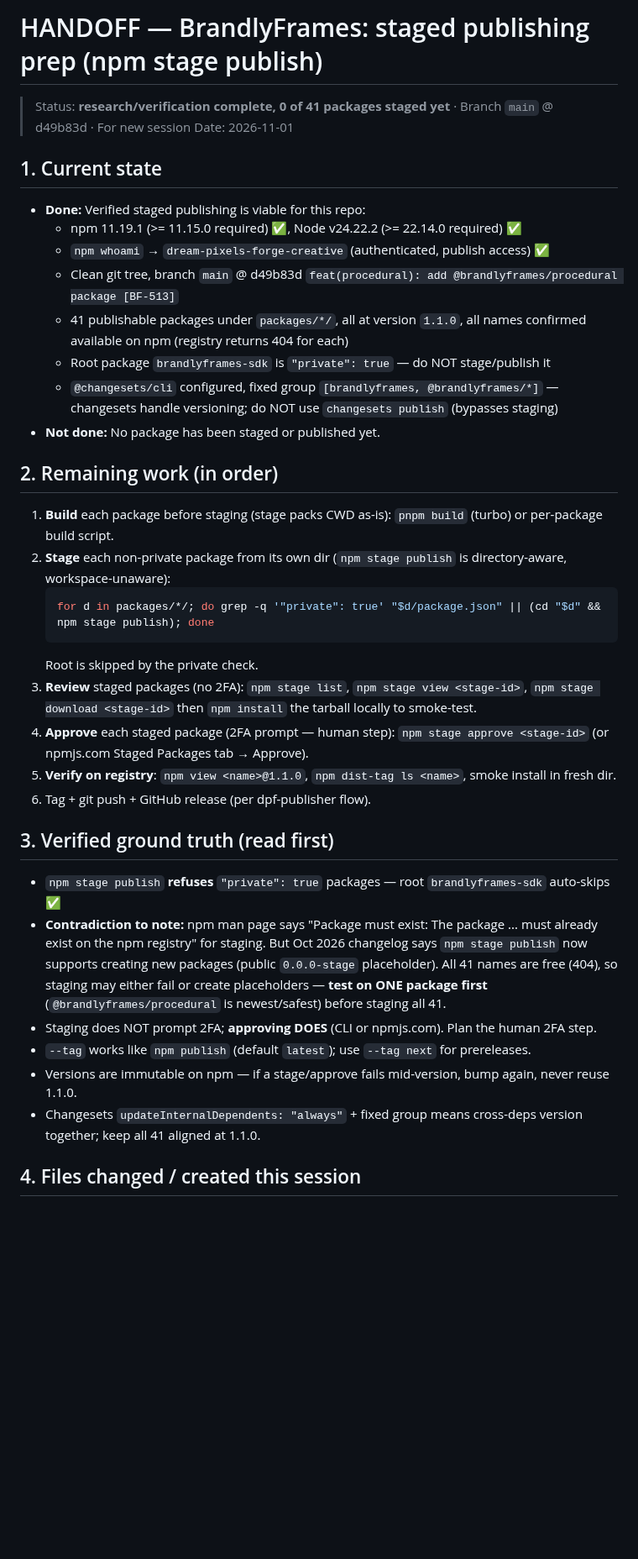
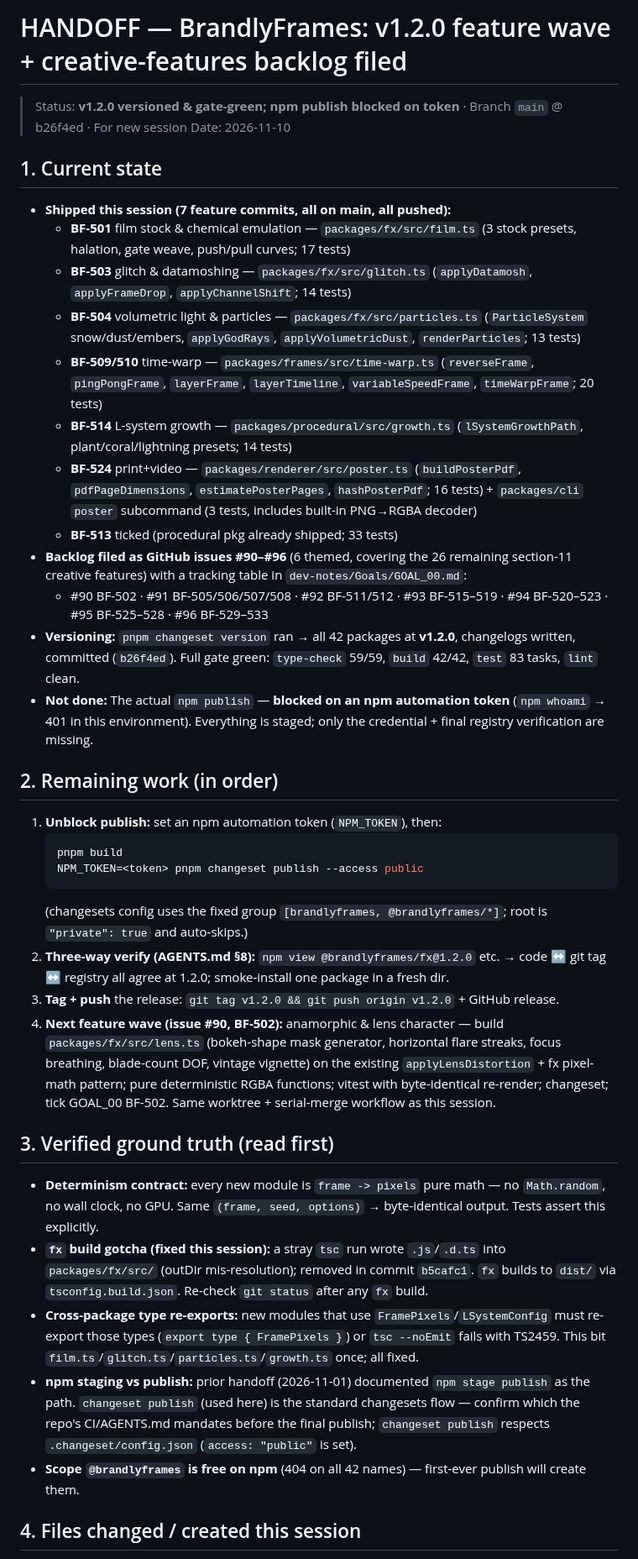
Before and after one commit to Dream-Pixels-Forge/brandlyframes, a Markdown page: HANDOFF.md, the part around one of its changes. Shown at 84% size. Drawn GitHub-style; blank space fills up the shorter version.

Commit message:
docs(handoff): rewrite for v1.2.0 — feature wave shipped, issues #90-96, publish blocked on npm token

````diff
--- a/HANDOFF.md
+++ b/HANDOFF.md
@@ -1,35 +1,37 @@
-# HANDOFF — BrandlyFrames: staged publishing prep (npm stage publish)
-> Status: **research/verification complete, 0 of 41 packages staged yet** · Branch `main` @ d49b83d · For new session
-> Date: 2026-11-01
+# HANDOFF — BrandlyFrames: v1.2.0 feature wave + creative-features backlog filed
+> Status: **v1.2.0 versioned & gate-green; npm publish blocked on token** · Branch `main` @ b26f4ed · For new session
+> Date: 2026-11-10
 
 ## 1. Current state
-- **Done:** Verified staged publishing is viable for this repo:
-  - npm 11.19.1 (>= 11.15.0 required) ✅, Node v24.22.2 (>= 22.14.0 required) ✅
-  - `npm whoami` → `dream-pixels-forge-creative` (authenticated, publish access) ✅
-  - Clean git tree, branch `main` @ d49b83d `feat(procedural): add @brandlyframes/procedural package [BF-513]`
-  - 41 publishable packages under `packages/*/`, all at version `1.1.0`, all names confirmed available on npm (registry returns 404 for each)
-  - Root package `brandlyframes-sdk` is `"private": true` — do NOT stage/publish it
-  - `@changesets/cli` configured, fixed group `[brandlyframes, @brandlyframes/*]` — changesets handle versioning; do NOT use `changesets publish` (bypasses staging)
-- **Not done:** No package has been staged or published yet.
+- **Shipped this session (7 feature commits, all on main, all pushed):**
+  - **BF-501** film stock & chemical emulation — `packages/fx/src/film.ts` (3 stock presets, halation, gate weave, push/pull curves; 17 tests)
+  - **BF-503** glitch & datamoshing — `packages/fx/src/glitch.ts` (`applyDatamosh`, `applyFrameDrop`, `applyChannelShift`; 14 tests)
+  - **BF-504** volumetric light & particles — `packages/fx/src/particles.ts` (`ParticleSystem` snow/dust/embers, `applyGodRays`, `applyVolumetricDust`, `renderParticles`; 13 tests)
+  - **BF-509/510** time-warp — `packages/frames/src/time-warp.ts` (`reverseFrame`, `pingPongFrame`, `layerFrame`, `layerTimeline`, `variableSpeedFrame`, `timeWarpFrame`; 20 tests)
+  - **BF-514** L-system growth — `packages/procedural/src/growth.ts` (`lSystemGrowthPath`, plant/coral/lightning presets; 14 tests)
+  - **BF-524** print+video — `packages/renderer/src/poster.ts` (`buildPosterPdf`, `pdfPageDimensions`, `estimatePosterPages`, `hashPosterPdf`; 16 tests) + `packages/cli` `poster` subcommand (3 tests, includes built-in PNG→RGBA decoder)
+  - **BF-513** ticked (procedural pkg already shipped; 33 tests)
+- **Backlog filed as GitHub issues #90–#96** (6 themed, covering the 26 remaining section-11 creative features) with a tracking table in `dev-notes/Goals/GOAL_00.md`:
+  - #90 BF-502 · #91 BF-505/506/507/508 · #92 BF-511/512 · #93 BF-515–519 · #94 BF-520–523 · #95 BF-525–528 · #96 BF-529–533
+- **Versioning:** `pnpm changeset version` ran → all 42 packages at **v1.2.0**, changelogs written, committed (`b26f4ed`). Full gate green: `type-check` 59/59, `build` 42/42, `test` 83 tasks, `lint` clean.
+- **Not done:** The actual `npm publish` — **blocked on an npm automation token** (`npm whoami` → 401 in this environment). Everything is staged; only the credential + final registry verification are missing.
 
 ## 2. Remaining work (in order)
-1. **Build** each package before staging (stage packs CWD as-is): `pnpm build` (turbo) or per-package build script.
-2. **Stage** each non-private package from its own dir (`npm stage publish` is directory-aware, workspace-unaware):
+1. **Unblock publish:** set an npm automation token (`NPM_TOKEN`), then:
    ```bash
-   for d in packages/*/; do grep -q '"private": true' "$d/package.json" || (cd "$d" && npm stage publish); done
+   pnpm build
+   NPM_TOKEN=<token> pnpm changeset publish --access public
    ```
-   Root is skipped by the private check.
-3. **Review** staged packages (no 2FA): `npm stage list`, `npm stage view <stage-id>`, `npm stage download <stage-id>` then `npm install` the tarball locally to smoke-test.
-4. **Approve** each staged package (2FA prompt — human step): `npm stage approve <stage-id>` (or npmjs.com Staged Packages tab → Approve).
-5. **Verify on registry**: `npm view <name>@1.1.0`, `npm dist-tag ls <name>`, smoke install in fresh dir.
-6. Tag + git push + GitHub release (per dpf-publisher flow).
+   (changesets config uses the fixed group `[brandlyframes, @brandlyframes/*]`; root is `"private": true` and auto-skips.)
+2. **Three-way verify (AGENTS.md §8):** `npm view @brandlyframes/fx@1.2.0` etc. → code ↔ git tag ↔ registry all agree at 1.2.0; smoke-install one package in a fresh dir.
+3. **Tag + push** the release: `git tag v1.2.0 && git push origin v1.2.0` + GitHub release.
+4. **Next feature wave (issue #90, BF-502):** anamorphic & lens character — build `packages/fx/src/lens.ts` (bokeh-shape mask generator, horizontal flare streaks, focus breathing, blade-count DOF, vintage vignette) on the existing `applyLensDistortion` + fx pixel-math pattern; pure deterministic RGBA functions; vitest with byte-identical re-render; changeset; tick GOAL_00 BF-502. Same worktree + serial-merge workflow as this session.
 
 ## 3. Verified ground truth (read first)
-- `npm stage publish` **refuses** `"private": true` packages — root `brandlyframes-sdk` auto-skips ✅
-- **Contradiction to note:** npm man page says "Package must exist: The package ... must already exist on the npm registry" for staging. But Oct 2026 changelog says `npm stage publish` now supports creating new packages (public `0.0.0-stage` placeholder). All 41 names are free (404), so staging may either fail or create placeholders — **test on ONE package first** (`@brandlyframes/procedural` is newest/safest) before staging all 41.
-- Staging does NOT prompt 2FA; **approving DOES** (CLI or npmjs.com). Plan the human 2FA step.
-- `--tag` works like `npm publish` (default `latest`); use `--tag next` for prereleases.
-- Versions are immutable on npm — if a stage/approve fails mid-version, bump again, never reuse 1.1.0.
-- Changesets `updateInternalDependents: "always"` + fixed group means cross-deps version together; keep all 41 aligned at 1.1.0.
+- **Determinism contract:** every new module is `frame -> pixels` pure math — no `Math.random`, no wall clock, no GPU. Same `(frame, seed, options)` → byte-identical output. Tests assert this explicitly.
+- **`fx` build gotcha (fixed this session):** a stray `tsc` run wrote `.js`/`.d.ts` into `packages/fx/src/` (outDir mis-resolution); removed in commit `b5cafc1`. `fx` builds to `dist/` via `tsconfig.build.json`. Re-check `git status` after any `fx` build.
+- **Cross-package type re-exports:** new modules that use `FramePixels`/`LSystemConfig` must re-export those types (`export type { FramePixels }`) or `tsc --noEmit` fails with TS2459. This bit `film.ts`/`glitch.ts`/`particles.ts`/`growth.ts` once; all fixed.
+- **npm staging vs publish:** prior handoff (2026-11-01) documented `npm stage publish` as the path. `changeset publish` (used here) is the standard changesets flow — confirm which the repo's CI/AGENTS.md mandates before the final publish; `changeset publish` respects `.changeset/config.json` (`access: "public"` is set).
+- **Scope `@brandlyframes` is free on npm** (404 on all 42 names) — first-ever publish will create them.
 
 ## 4. Files changed / created this session
````
Also changed, not shown: other parts of HANDOFF.md (+22 -15 lines).
